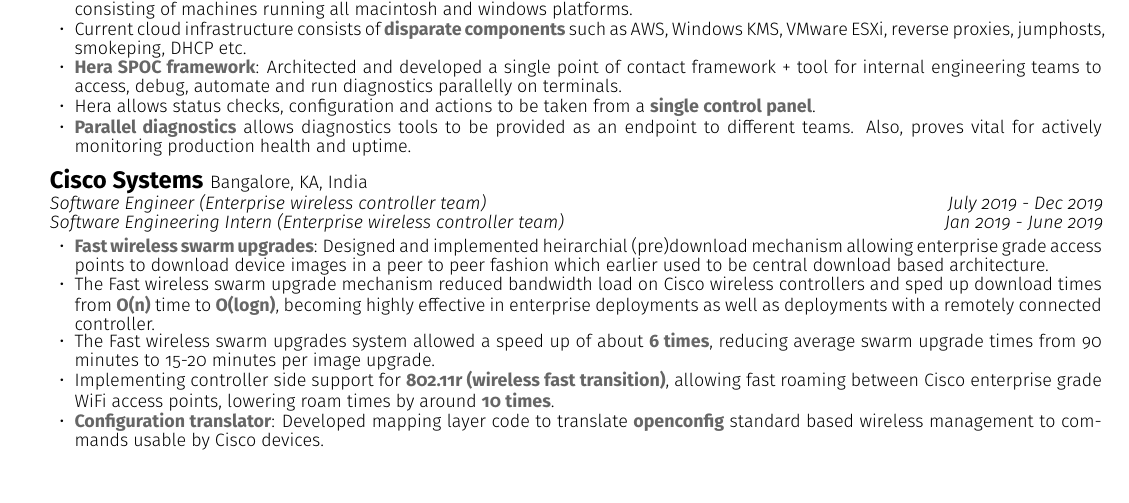
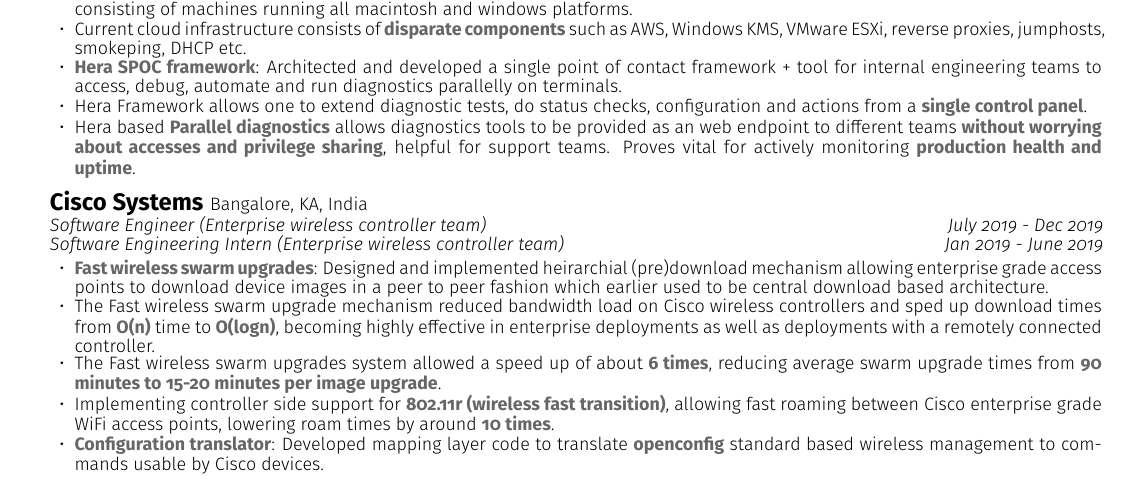
Before and after one commit to supragya/ResumeTEX, a LaTeX CV (resume.tex): part of the page, cut so that both start at the same text. Compiled offline with pdfLaTeX.

Commit message:
separated into points

```diff
--- a/resume.tex
+++ b/resume.tex
@@ -65,8 +65,8 @@
 	\item Actively Developing for and managing (Dev + Ops) a highly heterogeneous cloud infrastructure with over 7000 active terminals consisting of machines running all macintosh and windows platforms.
 	\item Current cloud infrastructure consists of \textcolor{mygray}{\textbf{disparate components}} such as AWS, Windows KMS, VMware ESXi, reverse proxies, jumphosts, smokeping, DHCP etc.
     \item \textcolor{mygray}{\textbf{Hera SPOC framework}}: Architected and developed a single point of contact framework + tool for internal engineering teams to access, debug, automate and run diagnostics parallelly on terminals.
-    \item Hera allows status checks, configuration and actions to be taken from a \textcolor{mygray}{\textbf{single control panel}}.
-    \item \textcolor{mygray}{\textbf{Parallel diagnostics}} allows diagnostics tools to be provided as an endpoint to different teams. Also, proves vital for actively monitoring production health and uptime.
+    \item Hera Framework allows one to extend diagnostic tests, do status checks, configuration and actions from a \textcolor{mygray}{\textbf{single control panel}}.
+    \item Hera based \textcolor{mygray}{\textbf{Parallel diagnostics}} allows diagnostics tools to be provided as an web endpoint to different teams \textcolor{mygray}{\textbf{without worrying about accesses and privilege sharing}}, helpful for support teams. Proves vital for actively monitoring \textcolor{mygray}{\textbf{production health and uptime}}.
   \end{itemize}
 
 \vspace{4px}
@@ -82,7 +82,7 @@
 	\itemsep0em
 	\item \textcolor{mygray}{\textbf{Fast wireless swarm upgrades}}: Designed and implemented heirarchial (pre)download mechanism allowing enterprise grade access points to download device images in a peer to peer fashion which earlier used to be central download based architecture.
         \item The Fast wireless swarm upgrade mechanism reduced bandwidth load on Cisco wireless controllers and sped up download times from \textcolor{mygray}{\textbf{O(n)}} time to \textcolor{mygray}{\textbf{O(logn)}}, becoming highly effective in enterprise deployments as well as deployments with a remotely connected controller.
-        \item The Fast wireless swarm upgrades system allowed a speed up of about \textcolor{mygray}{\textbf{6 times}}, reducing average swarm upgrade times from 90 minutes to 15-20 minutes per image upgrade.
+        \item The Fast wireless swarm upgrades system allowed a speed up of about \textcolor{mygray}{\textbf{6 times}}, reducing average swarm upgrade times from \textcolor{mygray}{\textbf{90 minutes to 15-20 minutes per image upgrade}}.
 	\item  Implementing controller side support for \textcolor{mygray}{\textbf{802.11r (wireless fast transition)}}, allowing fast roaming between Cisco enterprise grade WiFi access points, lowering roam times by around \textcolor{mygray}{\textbf{10 times}}.
     \item \textcolor{mygray}{\textbf{Configuration translator}}: Developed mapping layer code to translate \textcolor{mygray}{\textbf{openconfig}} standard based wireless management to commands usable by Cisco devices.
 \end{itemize}
```
Also changed, not shown: resume.pdf.
